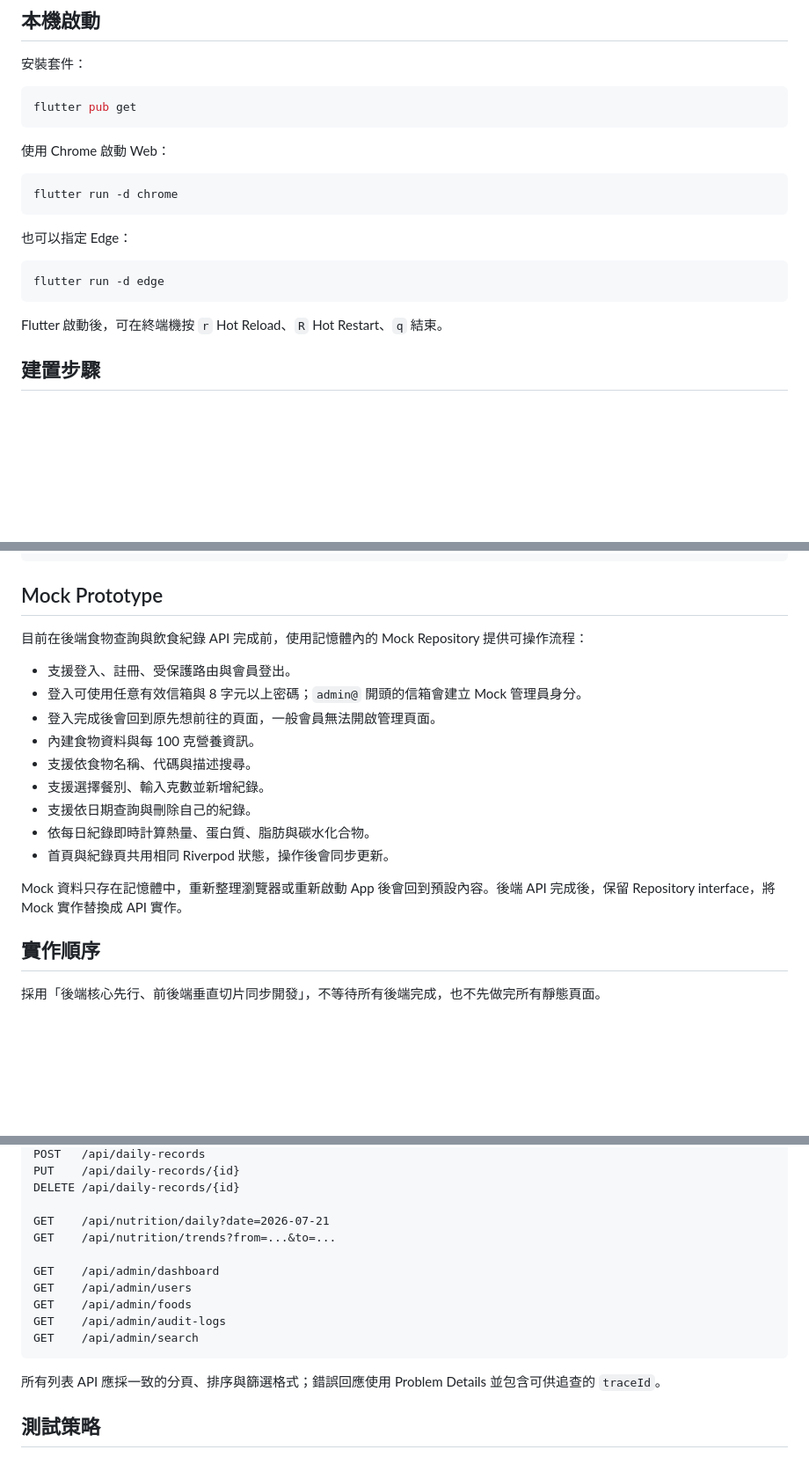
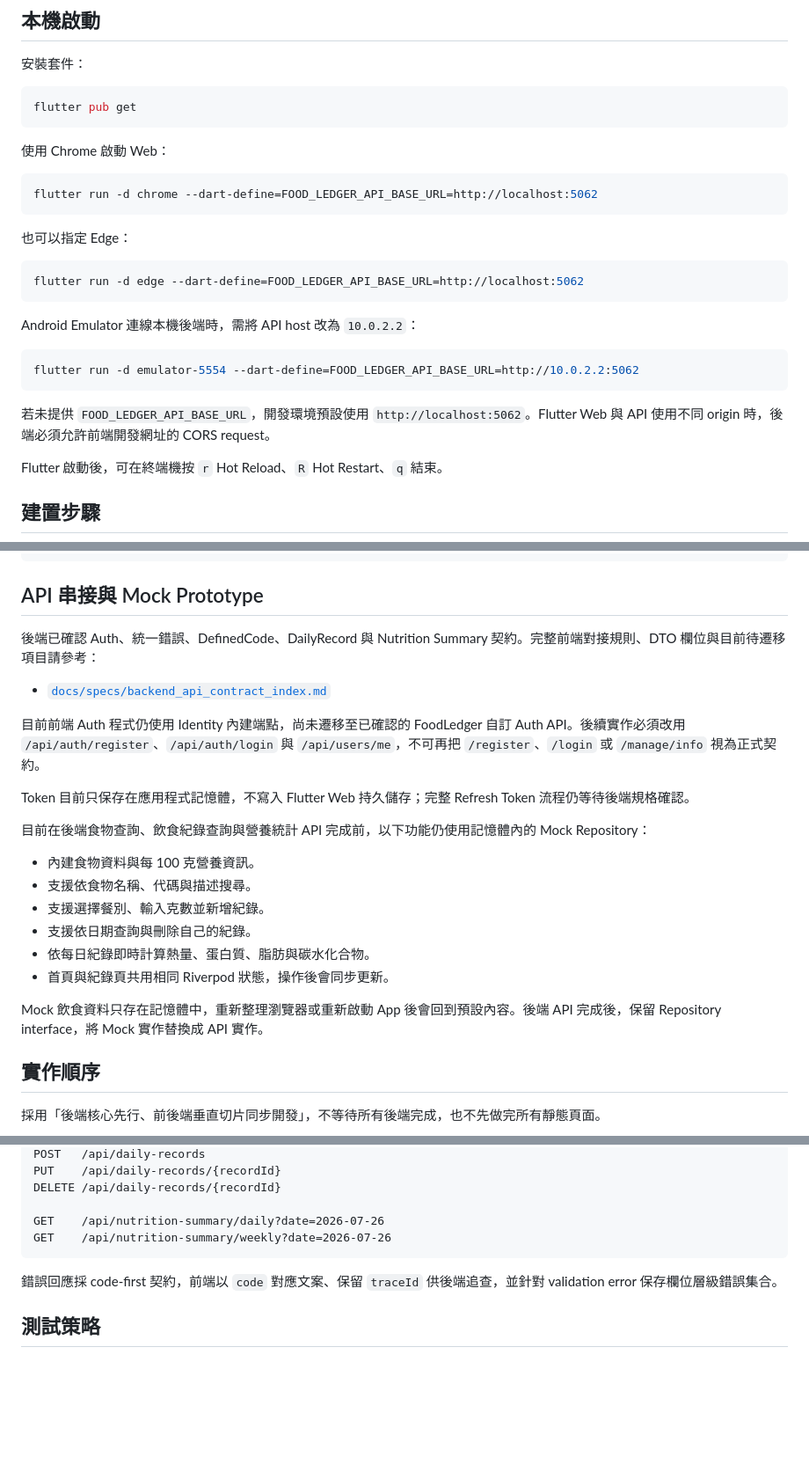
Before and after one commit to zx32829601/FoodLedger_FrontEnd, a Markdown page: README.md, 3 parts joined by grey strips. Shown at 88% size. Drawn GitHub-style; blank space fills up the shorter version.

Commit message:
docs: sync backend API contracts
- 建立 Auth、DefinedCode、DailyRecord 與 Nutrition Summary 前端對接索引。
- 記錄 code-first 錯誤格式、敏感資訊限制與待遷移項目。
- 更新 README 的已確認端點與目前串接狀態。

驗證：
- git diff --cached --check

````diff
--- a/README.md
+++ b/README.md
@@ -60,14 +60,22 @@ flutter pub get
 使用 Chrome 啟動 Web：
 
 ```powershell
-flutter run -d chrome
+flutter run -d chrome --dart-define=FOOD_LEDGER_API_BASE_URL=http://localhost:5062
 ```
 
 也可以指定 Edge：
 
 ```powershell
-flutter run -d edge
+flutter run -d edge --dart-define=FOOD_LEDGER_API_BASE_URL=http://localhost:5062
 ```
+
+Android Emulator 連線本機後端時，需將 API host 改為 `10.0.2.2`：
+
+```powershell
+flutter run -d emulator-5554 --dart-define=FOOD_LEDGER_API_BASE_URL=http://10.0.2.2:5062
+```
+
+若未提供 `FOOD_LEDGER_API_BASE_URL`，開發環境預設使用 `http://localhost:5062`。Flutter Web 與 API 使用不同 origin 時，後端必須允許前端開發網址的 CORS request。
 
 Flutter 啟動後，可在終端機按 `r` Hot Reload、`R` Hot Restart、`q` 結束。
 
@@ -241,13 +249,18 @@ Repository interface
        ASP.NET Core API
 ```
 
-## Mock Prototype
+## API 串接與 Mock Prototype
 
-目前在後端食物查詢與飲食紀錄 API 完成前，使用記憶體內的 Mock Repository 提供可操作流程：
+後端已確認 Auth、統一錯誤、DefinedCode、DailyRecord 與 Nutrition Summary 契約。完整前端對接規則、DTO 欄位與目前待遷移項目請參考：
 
-- 支援登入、註冊、受保護路由與會員登出。
-- 登入可使用任意有效信箱與 8 字元以上密碼；`admin@` 開頭的信箱會建立 Mock 管理員身分。
-- 登入完成後會回到原先想前往的頁面，一般會員無法開啟管理頁面。
+- [`docs/specs/backend_api_contract_index.md`](docs/specs/backend_api_contract_index.md)
+
+目前前端 Auth 程式仍使用 Identity 內建端點，尚未遷移至已確認的 FoodLedger 自訂 Auth API。後續實作必須改用 `/api/auth/register`、`/api/auth/login` 與 `/api/users/me`，不可再把 `/register`、`/login` 或 `/manage/info` 視為正式契約。
+
+Token 目前只保存在應用程式記憶體，不寫入 Flutter Web 持久儲存；完整 Refresh Token 流程仍等待後端規格確認。
+
+目前在後端食物查詢、飲食紀錄查詢與營養統計 API 完成前，以下功能仍使用記憶體內的 Mock Repository：
+
 - 內建食物資料與每 100 克營養資訊。
 - 支援依食物名稱、代碼與描述搜尋。
 - 支援選擇餐別、輸入克數並新增紀錄。
@@ -255,7 +268,7 @@ Repository interface
 - 依每日紀錄即時計算熱量、蛋白質、脂肪與碳水化合物。
 - 首頁與紀錄頁共用相同 Riverpod 狀態，操作後會同步更新。
 
-Mock 資料只存在記憶體中，重新整理瀏覽器或重新啟動 App 後會回到預設內容。後端 API 完成後，保留 Repository interface，將 Mock 實作替換成 API 實作。
+Mock 飲食資料只存在記憶體中，重新整理瀏覽器或重新啟動 App 後會回到預設內容。後端 API 完成後，保留 Repository interface，將 Mock 實作替換成 API 實作。
 
 ## 實作順序
 
@@ -319,18 +332,12 @@ GET    /api/daily-records?date=2026-07-21
 POST   /api/daily-records
-PUT    /api/daily-records/{id}
-DELETE /api/daily-records/{id}
+PUT    /api/daily-records/{recordId}
+DELETE /api/daily-records/{recordId}
 
-GET    /api/nutrition/daily?date=2026-07-21
-GET    /api/nutrition/trends?from=...&to=...
-
-GET    /api/admin/dashboard
-GET    /api/admin/users
-GET    /api/admin/foods
-GET    /api/admin/audit-logs
-GET    /api/admin/search
+GET    /api/nutrition-summary/daily?date=2026-07-26
+GET    /api/nutrition-summary/weekly?date=2026-07-26
 ```
 
-所有列表 API 應採一致的分頁、排序與篩選格式；錯誤回應使用 Problem Details 並包含可供追查的 `traceId`。
+錯誤回應採 code-first 契約，前端以 `code` 對應文案、保留 `traceId` 供後端追查，並針對 validation error 保存欄位層級錯誤集合。
 
 ## 測試策略
 
````
Also changed, not shown: other parts of README.md (+7 -7 lines), docs/specs/backend_api_contract_index.md (added, +311 -0 lines).
